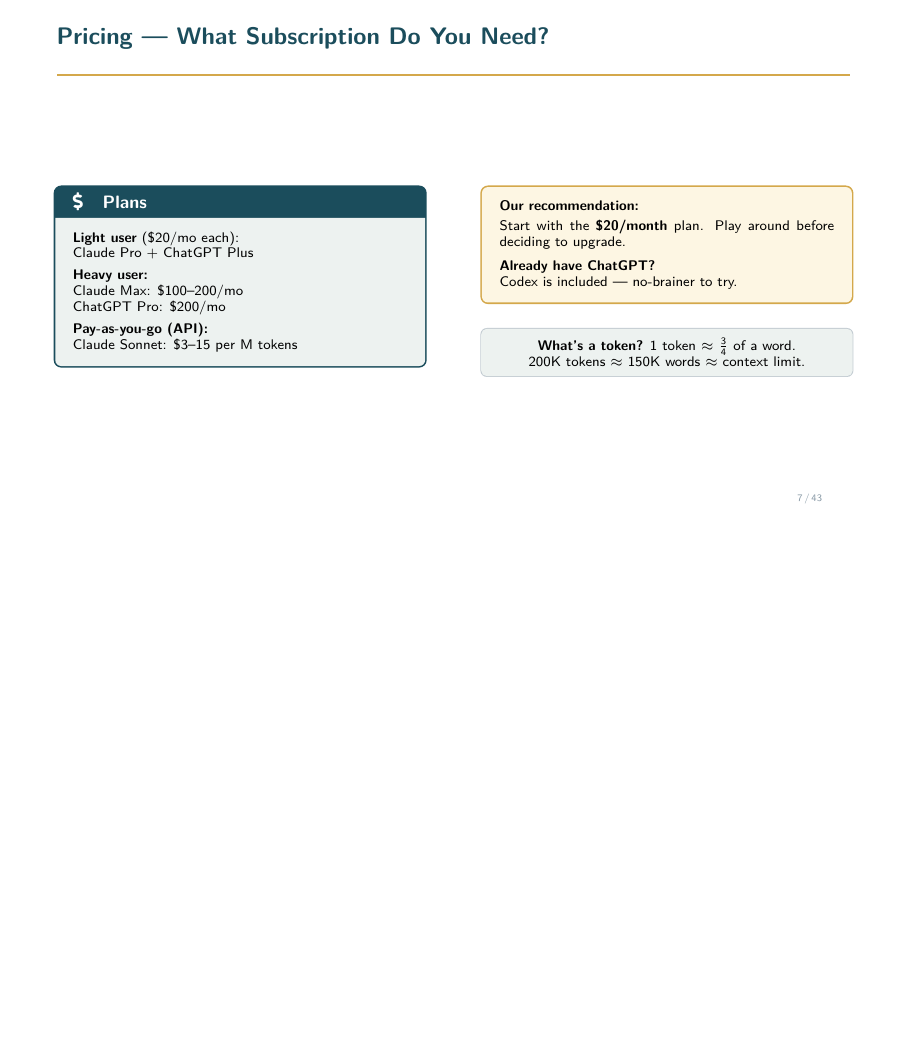
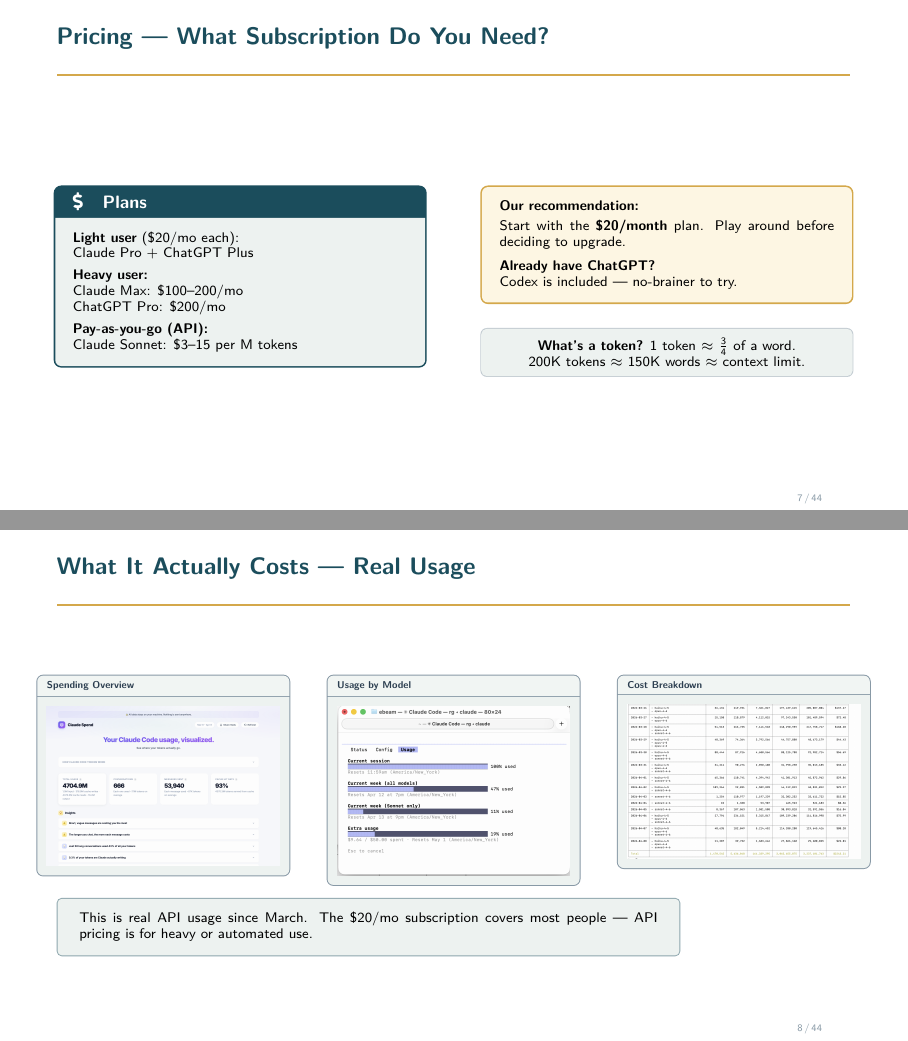
Before and after one commit to thinkingwithagents/thinkingwithagents.github.io, LaTeX slides (Session1_Slides/session_1_slides.tex): page 10 of 65 before the commit and pages 10 and 11 of 66 after it, the two joined at a grey line, the shorter picture padded with empty space. Compiled offline with pdfLaTeX.

Commit message:
Add real usage screenshots slide after pricing
Co-Authored-By: Claude Opus 4.6 (1M context) <noreply@anthropic.com>

```diff
--- a/Session1_Slides/session_1_slides.tex
+++ b/Session1_Slides/session_1_slides.tex
@@ -379,6 +379,34 @@
 \end{tcolorbox}
 \end{column}
 \end{columns}
+\end{frame}
+
+%% ====== SLIDE 7b: WHAT IT ACTUALLY COSTS ======
+\begin{frame}{What It Actually Costs --- Real Usage}
+\begin{columns}[T]
+\begin{column}{0.32\textwidth}
+\begin{tcolorbox}[colback=PaleSage, colframe=CoolGray, boxrule=0.5pt, arc=3pt, left=2pt, right=2pt, top=2pt, bottom=2pt, title={\tiny Spending Overview}, fonttitle=\bfseries\tiny, coltitle=DeepCharcoal, colbacktitle=PaleSage!80]
+\centering
+\includegraphics[width=\textwidth]{claude-spend-overview.png}
+\end{tcolorbox}
+\end{column}
+\begin{column}{0.32\textwidth}
+\begin{tcolorbox}[colback=PaleSage, colframe=CoolGray, boxrule=0.5pt, arc=3pt, left=2pt, right=2pt, top=2pt, bottom=2pt, title={\tiny Usage by Model}, fonttitle=\bfseries\tiny, coltitle=DeepCharcoal, colbacktitle=PaleSage!80]
+\centering
+\includegraphics[width=\textwidth]{claude-usage-panel.png}
+\end{tcolorbox}
+\end{column}
+\begin{column}{0.32\textwidth}
+\begin{tcolorbox}[colback=PaleSage, colframe=CoolGray, boxrule=0.5pt, arc=3pt, left=2pt, right=2pt, top=2pt, bottom=2pt, title={\tiny Cost Breakdown}, fonttitle=\bfseries\tiny, coltitle=DeepCharcoal, colbacktitle=PaleSage!80]
+\centering
+\includegraphics[width=\textwidth]{claude-usage-table.png}
+\end{tcolorbox}
+\end{column}
+\end{columns}
+\vskip6pt
+\begin{tcolorbox}[quotebox, width=11cm]
+\scriptsize This is real API usage since March. The \$20/mo subscription covers most people --- API pricing is for heavy or automated use.
+\end{tcolorbox}
 \end{frame}
 
 %% ====== SLIDE 8: CLI vs DESKTOP ======
```
Also changed, not shown: Session1_Slides/figures/claude-spend-overview.png (added), Session1_Slides/figures/claude-usage-panel.png (added), Session1_Slides/figures/claude-usage-table.png (added), Session1_Slides/session_1_slides.pdf, 7 other files.
